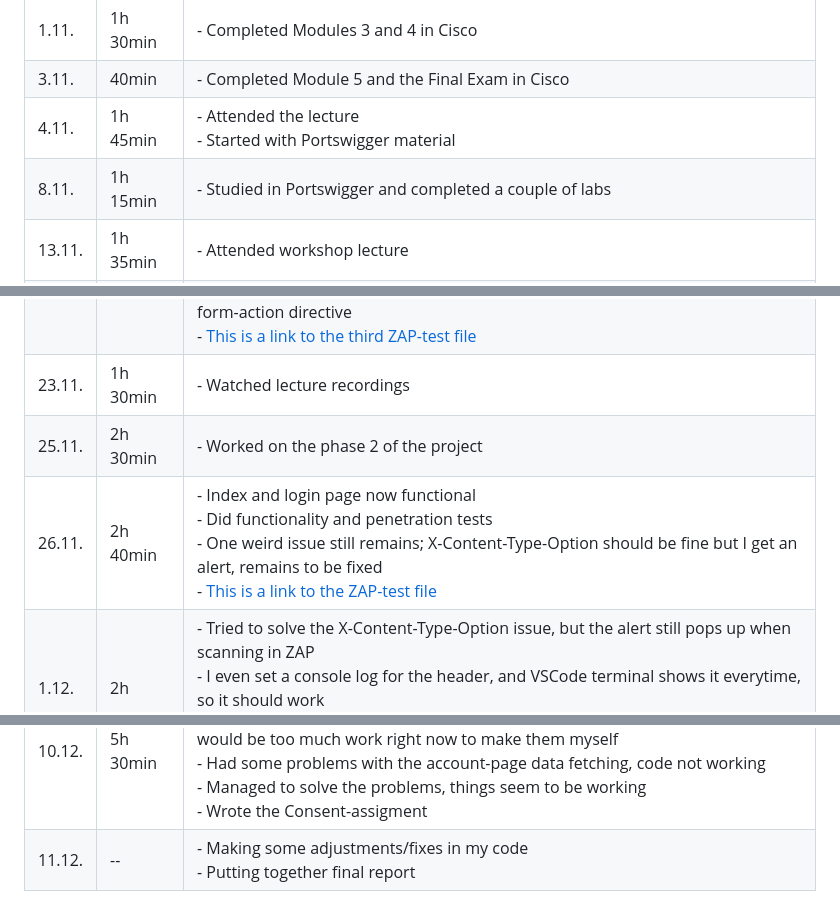
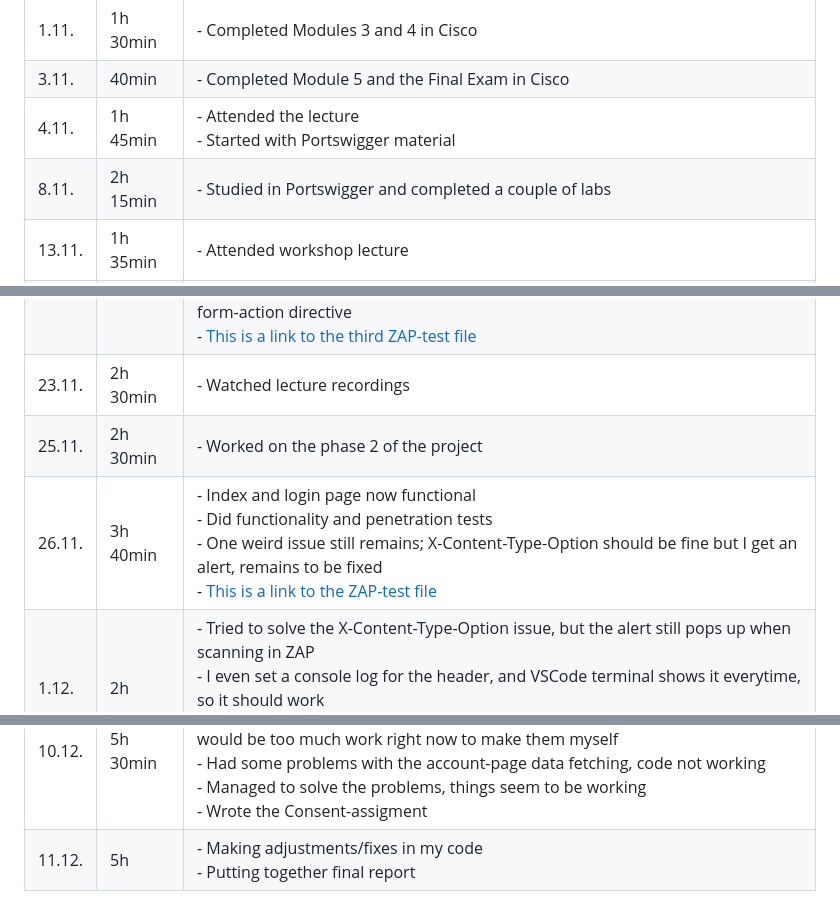
Before and after one commit to satukauppinen/cybersecurity, a Markdown page: README.md, 3 parts joined by grey strips. Rendered like a GitHub page.

```diff
--- a/README.md
+++ b/README.md
@@ -7,18 +7,18 @@
 | 1.11. |   1h 30min| - Completed Modules 3 and 4 in Cisco|
 |  3.11. |   40min | - Completed Module 5 and the Final Exam in Cisco |
 |  4.11. |   1h 45min| - Attended the lecture <br /> - Started with Portswigger material|
-|  8.11. |   1h 15min | - Studied in Portswigger and completed a couple of labs|
+|  8.11. |   2h 15min | - Studied in Portswigger and completed a couple of labs|
 |  13.11. |   1h 35min | - Attended workshop lecture |
 |  15.11. |   4h | - Studied in Portswigger, completed a couple of labs <br /> - Watched tutorial videos in ItsLearning <br /> - Completed the short reflection assignment |
 | 16.11. |   7h 30min | - Watched mondays lecture recording <br/> - Started with the booking system <br/> - Had a lot of troubles<br/> - Solved the troubles<br/> - Watched tutorial videos<br/> - Did the Booking system Phase 1 steps 1, 2 and part of 3 (up till alert fixing) <br/> -  <a href=https://github.com/satukauppinen/cybersecurity/blob/main/Registration_page_first_round.md>This is a link to the first ZAP-test file </a> |
 |  17.11. |   3h 20min | - Watched tutorial about alert fixing and got to fixing the alerts, which I had 4 <br/> - Added CSP Header, added frame-ancestors to it and lastly I added the X-Content-Type-Options: nosniff header<br/> - <a href=https://github.com/satukauppinen/cybersecurity/blob/main/Second_report_fixes_made.md>This is a link to the second ZAP-test file </a> <br/> - The initial alerts were fixed, but one new appeared, which was fixed by adding form-action directive <br/> - <a href=https://github.com/satukauppinen/cybersecurity/blob/main/Third_report_all_alerts_fixed.md>This is a link to the third ZAP-test file </a>|
-|  23.11. |   1h 30min | - Watched lecture recordings |
+|  23.11. |   2h 30min | - Watched lecture recordings |
 |  25.11. |   2h 30min | - Worked on the phase 2 of the project |
-|  26.11. |   2h 40min | - Index and login page now functional <br/> - Did functionality and penetration tests<br/> - One weird issue still remains; X-Content-Type-Option should be fine but I get an alert, remains to be fixed<br/> - <a href=https://github.com/satukauppinen/cybersecurity/blob/main/index_login_reg_first_test.md>This is a link to the ZAP-test file </a> |
+|  26.11. |   3h 40min | - Index and login page now functional <br/> - Did functionality and penetration tests<br/> - One weird issue still remains; X-Content-Type-Option should be fine but I get an alert, remains to be fixed<br/> - <a href=https://github.com/satukauppinen/cybersecurity/blob/main/index_login_reg_first_test.md>This is a link to the ZAP-test file </a> |
 |  1.12. |   2h | - Tried to solve the X-Content-Type-Option issue, but the alert still pops up when scanning in ZAP<br/> - I even set a console log for the header, and VSCode terminal shows it everytime, so it should work<br/> - Other than that everything works and maybe the issue will get solved later<br/> - <a href=https://github.com/satukauppinen/cybersecurity/blob/main/second_report_second_phase.md>This is a link to the latest ZAP-file </a>|
 | 2.12. | 5h | - Watched lecture recordings<br/> - Looked at some of the extra materials<br/> - Attended lecture |
 | 4.12. | 4h| - Started working on phase 3<br/> - Attended the workshop lecture |
 | 6.12. | 4h 20min | - Working on phase 3<br/> - Added functionality for reservations and resources<br/> - Authentication to distinguish between admin and reserver<br/> - Logout option added<br/> - <a href=https://github.com/satukauppinen/cybersecurity/blob/main/securitycheck.md>This is a link to the security check md-file </a> |
 | 8.12.| 3h | - Started the phase 4 |
 | 10.12.| 5h 30min | - Added all the pages required in the instructions <br/> - The contents for both Privacy Policy and Terms of Service I asked AI to do, would be too much work right now to make them myself <br/> - Had some problems with the account-page data fetching, code not working <br/> - Managed to solve the problems, things seem to be working <br/> - Wrote the Consent-assigment|
-|11.12. | -- | - Making some adjustments/fixes in my code <br/> - Putting together final report |
+|11.12. | 5h | - Making adjustments/fixes in my code <br/> - Putting together final report |
```
